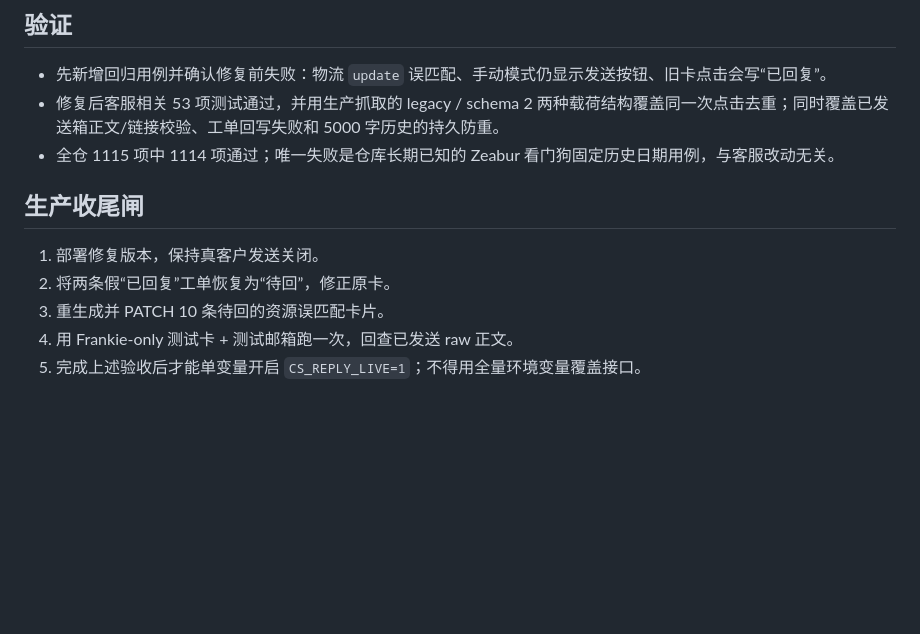
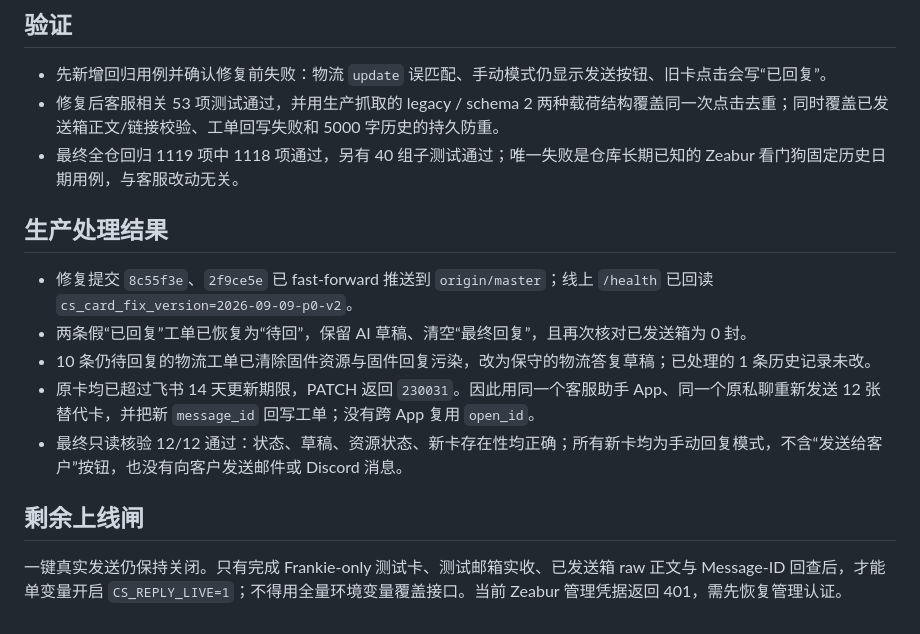
Before and after one commit to frankiepan501-a11y/kol-marketing-automation, a Markdown page: docs/handoff/cs-card-feedback-p0-2026-09-09.md, the part around the change. Drawn GitHub-style; blank space fills up the shorter version.

Commit message:
docs(cs): record production card recovery

```diff
--- a/docs/handoff/cs-card-feedback-p0-2026-09-09.md
+++ b/docs/handoff/cs-card-feedback-p0-2026-09-09.md
@@ -32,12 +32,16 @@
 
 - 先新增回归用例并确认修复前失败：物流 `update` 误匹配、手动模式仍显示发送按钮、旧卡点击会写“已回复”。
 - 修复后客服相关 53 项测试通过，并用生产抓取的 legacy / schema 2 两种载荷结构覆盖同一次点击去重；同时覆盖已发送箱正文/链接校验、工单回写失败和 5000 字历史的持久防重。
-- 全仓 1115 项中 1114 项通过；唯一失败是仓库长期已知的 Zeabur 看门狗固定历史日期用例，与客服改动无关。
+- 最终全仓回归 1119 项中 1118 项通过，另有 40 组子测试通过；唯一失败是仓库长期已知的 Zeabur 看门狗固定历史日期用例，与客服改动无关。
 
-## 生产收尾闸
+## 生产处理结果
 
-1. 部署修复版本，保持真客户发送关闭。
-2. 将两条假“已回复”工单恢复为“待回”，修正原卡。
-3. 重生成并 PATCH 10 条待回的资源误匹配卡片。
-4. 用 Frankie-only 测试卡 + 测试邮箱跑一次，回查已发送 raw 正文。
-5. 完成上述验收后才能单变量开启 `CS_REPLY_LIVE=1`；不得用全量环境变量覆盖接口。
+- 修复提交 `8c55f3e`、`2f9ce5e` 已 fast-forward 推送到 `origin/master`；线上 `/health` 已回读 `cs_card_fix_version=2026-09-09-p0-v2`。
+- 两条假“已回复”工单已恢复为“待回”，保留 AI 草稿、清空“最终回复”，且再次核对已发送箱为 0 封。
+- 10 条仍待回复的物流工单已清除固件资源与固件回复污染，改为保守的物流答复草稿；已处理的 1 条历史记录未改。
+- 原卡均已超过飞书 14 天更新期限，PATCH 返回 `230031`。因此用同一个客服助手 App、同一个原私聊重新发送 12 张替代卡，并把新 `message_id` 回写工单；没有跨 App 复用 `open_id`。
+- 最终只读核验 12/12 通过：状态、草稿、资源状态、新卡存在性均正确；所有新卡均为手动回复模式，不含“发送给客户”按钮，也没有向客户发送邮件或 Discord 消息。
+
+## 剩余上线闸
+
+一键真实发送仍保持关闭。只有完成 Frankie-only 测试卡、测试邮箱实收、已发送箱 raw 正文与 Message-ID 回查后，才能单变量开启 `CS_REPLY_LIVE=1`；不得用全量环境变量覆盖接口。当前 Zeabur 管理凭据返回 401，需先恢复管理认证。
```
